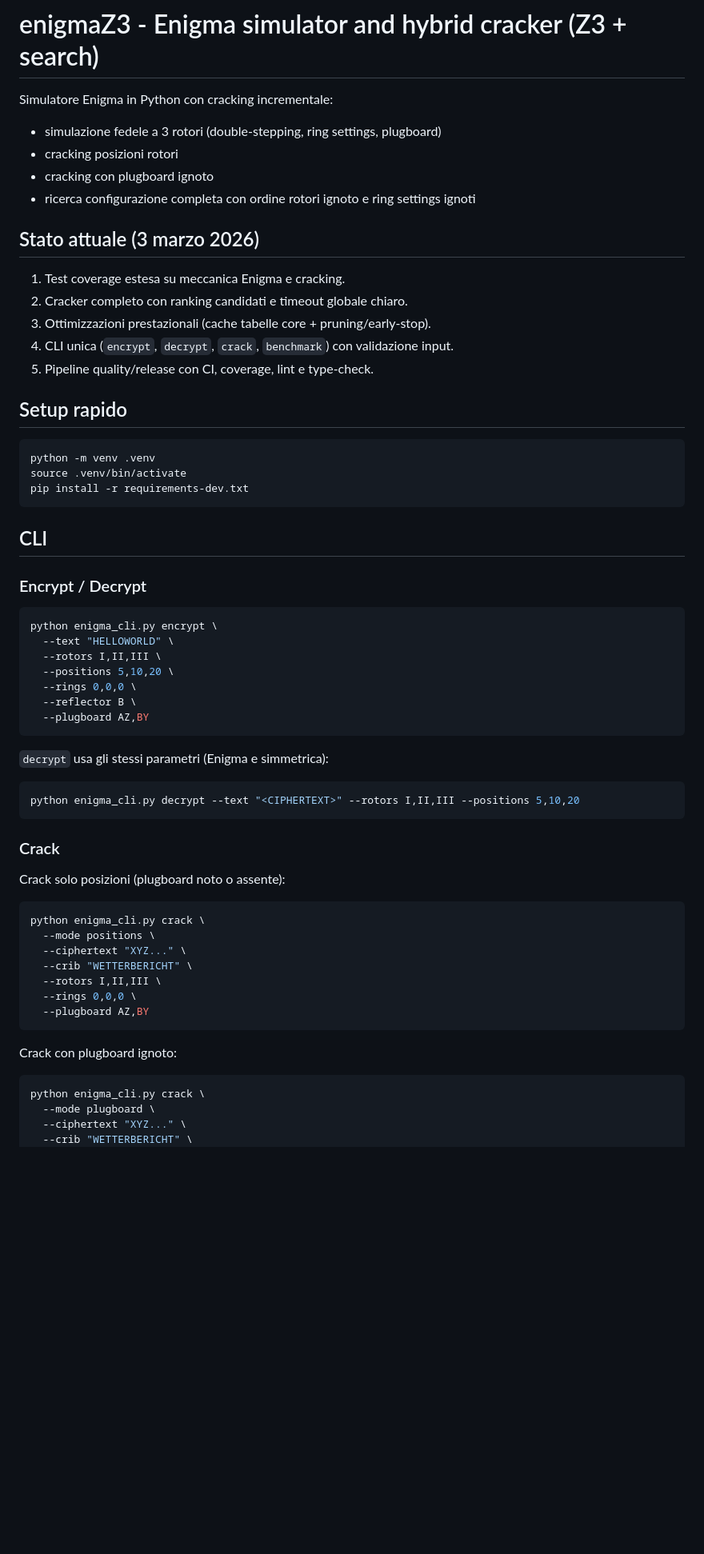
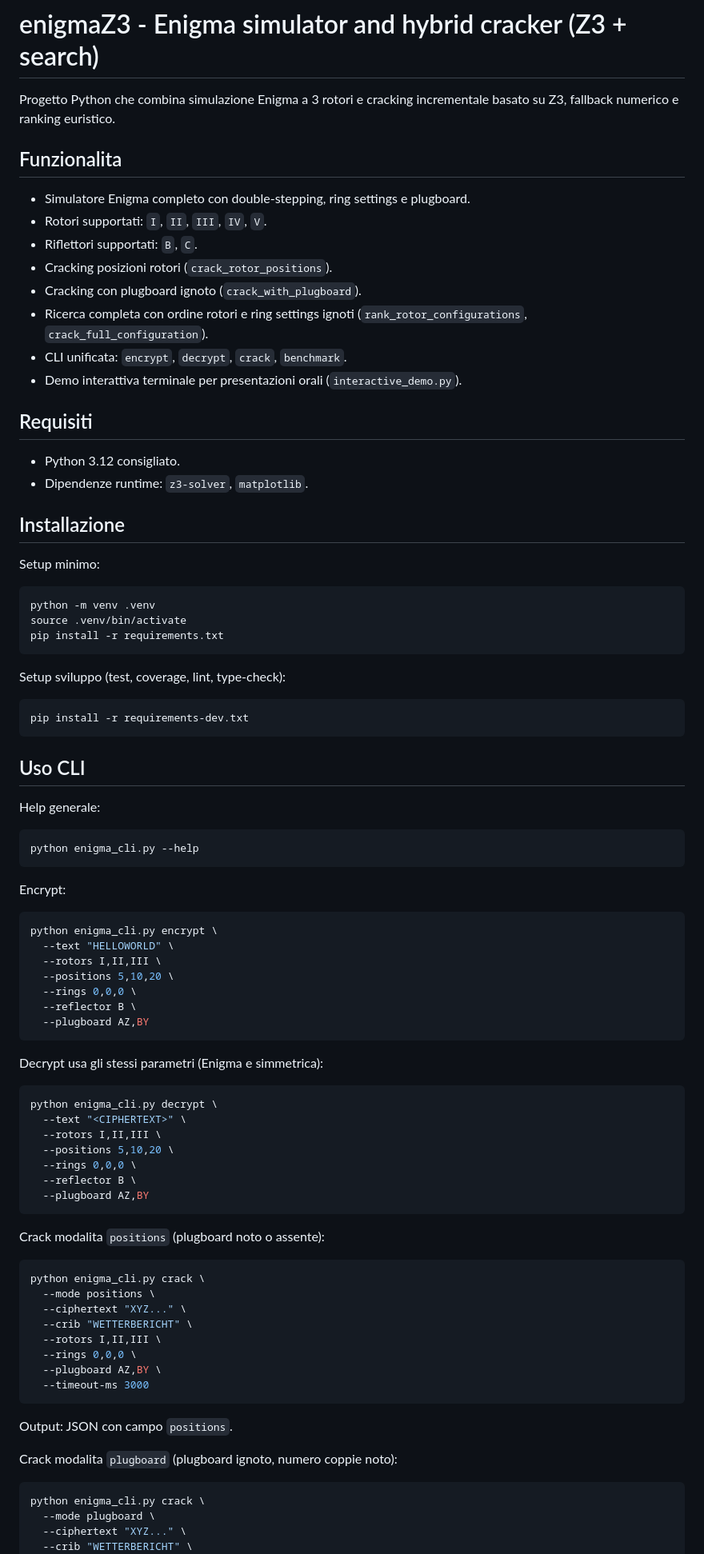
Before and after one commit to NicXVII/enigmaZ3, a Markdown page: README.md, the part around one of its changes. Shown at 80% size. Rendered like a GitHub page; blank space fills up the shorter version.

Commit message:
Update README.md to enhance project description and clarify CLI usage

````diff
--- a/README.md
+++ b/README.md
@@ -1,30 +1,48 @@
 # enigmaZ3 - Enigma simulator and hybrid cracker (Z3 + search)
 
-Simulatore Enigma in Python con cracking incrementale:
-- simulazione fedele a 3 rotori (double-stepping, ring settings, plugboard)
-- cracking posizioni rotori
-- cracking con plugboard ignoto
-- ricerca configurazione completa con ordine rotori ignoto e ring settings ignoti
+Progetto Python che combina simulazione Enigma a 3 rotori e cracking incrementale basato su Z3, fallback numerico e ranking euristico.
 
-## Stato attuale (3 marzo 2026)
+## Funzionalita
 
-1. Test coverage estesa su meccanica Enigma e cracking.
-2. Cracker completo con ranking candidati e timeout globale chiaro.
-3. Ottimizzazioni prestazionali (cache tabelle core + pruning/early-stop).
-4. CLI unica (`encrypt`, `decrypt`, `crack`, `benchmark`) con validazione input.
-5. Pipeline quality/release con CI, coverage, lint e type-check.
+- Simulatore Enigma completo con double-stepping, ring settings e plugboard.
+- Rotori supportati: `I`, `II`, `III`, `IV`, `V`.
+- Riflettori supportati: `B`, `C`.
+- Cracking posizioni rotori (`crack_rotor_positions`).
+- Cracking con plugboard ignoto (`crack_with_plugboard`).
+- Ricerca completa con ordine rotori e ring settings ignoti (`rank_rotor_configurations`, `crack_full_configuration`).
+- CLI unificata: `encrypt`, `decrypt`, `crack`, `benchmark`.
+- Demo interattiva terminale per presentazioni orali (`interactive_demo.py`).
 
-## Setup rapido
+## Requisiti
+
+- Python 3.12 consigliato.
+- Dipendenze runtime: `z3-solver`, `matplotlib`.
+
+## Installazione
+
+Setup minimo:
 
 ```bash
 python -m venv .venv
 source .venv/bin/activate
+pip install -r requirements.txt
+```
+
+Setup sviluppo (test, coverage, lint, type-check):
+
+```bash
 pip install -r requirements-dev.txt
 ```
 
-## CLI
+## Uso CLI
 
-### Encrypt / Decrypt
+Help generale:
+
+```bash
+python enigma_cli.py --help
+```
+
+Encrypt:
 
 ```bash
 python enigma_cli.py encrypt \
@@ -36,15 +54,19 @@ python enigma_cli.py encrypt \
   --plugboard AZ,BY
 ```
 
-`decrypt` usa gli stessi parametri (Enigma e simmetrica):
+Decrypt usa gli stessi parametri (Enigma e simmetrica):
 
 ```bash
-python enigma_cli.py decrypt --text "<CIPHERTEXT>" --rotors I,II,III --positions 5,10,20
+python enigma_cli.py decrypt \
+  --text "<CIPHERTEXT>" \
+  --rotors I,II,III \
+  --positions 5,10,20 \
+  --rings 0,0,0 \
+  --reflector B \
+  --plugboard AZ,BY
 ```
 
-### Crack
-
-Crack solo posizioni (plugboard noto o assente):
+Crack modalita `positions` (plugboard noto o assente):
 
 ```bash
 python enigma_cli.py crack \
@@ -53,10 +75,13 @@ python enigma_cli.py crack \
   --crib "WETTERBERICHT" \
   --rotors I,II,III \
   --rings 0,0,0 \
-  --plugboard AZ,BY
+  --plugboard AZ,BY \
+  --timeout-ms 3000
 ```
 
-Crack con plugboard ignoto:
+Output: JSON con campo `positions`.
+
+Crack modalita `plugboard` (plugboard ignoto, numero coppie noto):
 
 ```bash
 python enigma_cli.py crack \
````
Also changed, not shown: other parts of README.md (+53 -17 lines).
